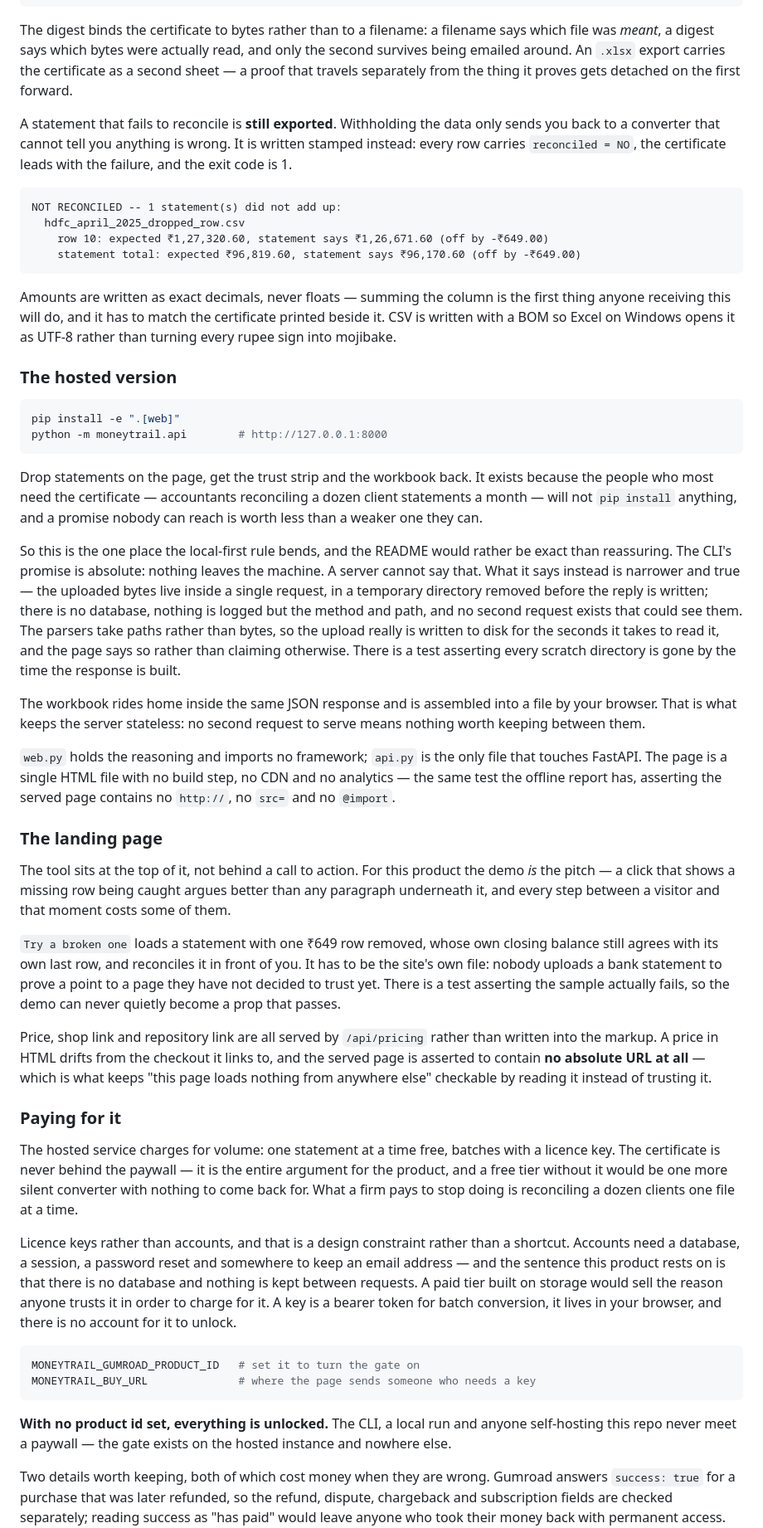
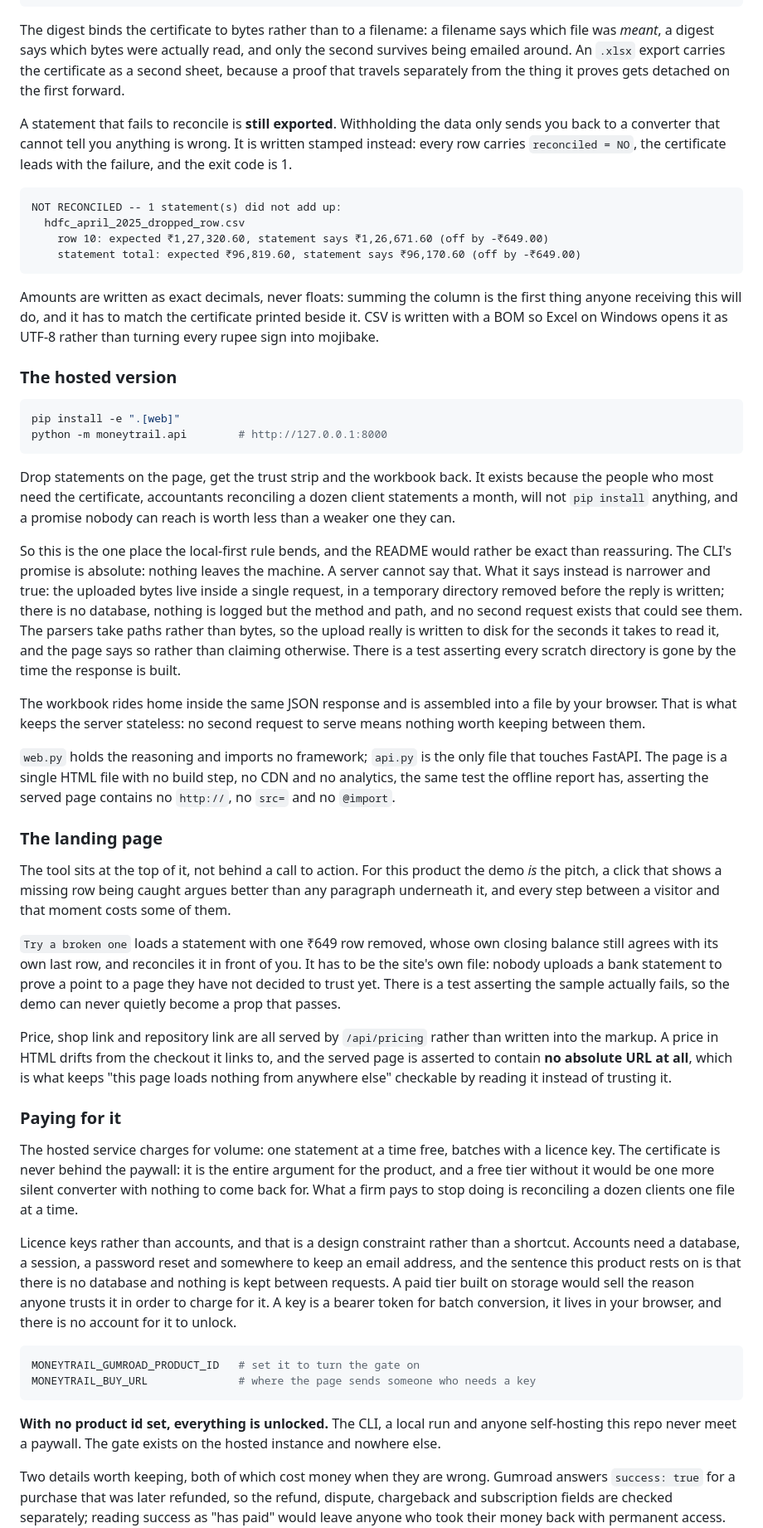
Before and after one commit to veer0608/moneytrail, a Markdown page: README.md, the part around one of its changes. Shown at 83% size. GitHub-like rendering.

````diff
--- a/README.md
+++ b/README.md
@@ -343,7 +343,7 @@ against, and whether it held.
 The digest binds the certificate to bytes rather than to a filename: a filename
 says which file was *meant*, a digest says which bytes were actually read, and
 only the second survives being emailed around. An `.xlsx` export carries the
-certificate as a second sheet — a proof that travels separately from the thing
+certificate as a second sheet, because a proof that travels separately from the thing
 it proves gets detached on the first forward.
 
 A statement that fails to reconcile is **still exported**. Withholding the data
@@ -358,7 +358,7 @@ NOT RECONCILED -- 1 statement(s) did not add up:
     statement total: expected ₹96,819.60, statement says ₹96,170.60 (off by -₹649.00)
 ```
 
-Amounts are written as exact decimals, never floats — summing the column is the
+Amounts are written as exact decimals, never floats: summing the column is the
 first thing anyone receiving this will do, and it has to match the certificate
 printed beside it. CSV is written with a BOM so Excel on Windows opens it as
 UTF-8 rather than turning every rupee sign into mojibake.
@@ -371,13 +371,13 @@ python -m moneytrail.api        # http://127.0.0.1:8000
 ```
 
 Drop statements on the page, get the trust strip and the workbook back. It exists
-because the people who most need the certificate — accountants reconciling a
-dozen client statements a month — will not `pip install` anything, and a promise
+because the people who most need the certificate, accountants reconciling a
+dozen client statements a month, will not `pip install` anything, and a promise
 nobody can reach is worth less than a weaker one they can.
 
 So this is the one place the local-first rule bends, and the README would rather
 be exact than reassuring. The CLI's promise is absolute: nothing leaves the
-machine. A server cannot say that. What it says instead is narrower and true —
+machine. A server cannot say that. What it says instead is narrower and true:
 the uploaded bytes live inside a single request, in a temporary directory removed
 before the reply is written; there is no database, nothing is logged but the
 method and path, and no second request exists that could see them. The parsers
@@ -392,13 +392,13 @@ to serve means nothing worth keeping between them.
 
 `web.py` holds the reasoning and imports no framework; `api.py` is the only file
 that touches FastAPI. The page is a single HTML file with no build step, no CDN
-and no analytics — the same test the offline report has, asserting the served
+and no analytics, the same test the offline report has, asserting the served
 page contains no `http://`, no `src=` and no `@import`.
 
 ### The landing page
 
 The tool sits at the top of it, not behind a call to action. For this product
-the demo *is* the pitch — a click that shows a missing row being caught argues
+the demo *is* the pitch, a click that shows a missing row being caught argues
 better than any paragraph underneath it, and every step between a visitor and
 that moment costs some of them.
 
@@ -411,21 +411,21 @@ prop that passes.
 
 Price, shop link and repository link are all served by `/api/pricing` rather
 than written into the markup. A price in HTML drifts from the checkout it links
-to, and the served page is asserted to contain **no absolute URL at all** —
+to, and the served page is asserted to contain **no absolute URL at all**,
 which is what keeps "this page loads nothing from anywhere else" checkable by
 reading it instead of trusting it.
 
 ### Paying for it
 
 The hosted service charges for volume: one statement at a time free, batches
-with a licence key. The certificate is never behind the paywall — it is the
+with a licence key. The certificate is never behind the paywall: it is the
 entire argument for the product, and a free tier without it would be one more
 silent converter with nothing to come back for. What a firm pays to stop doing
 is reconciling a dozen clients one file at a time.
 
 Licence keys rather than accounts, and that is a design constraint rather than
 a shortcut. Accounts need a database, a session, a password reset and somewhere
-to keep an email address — and the sentence this product rests on is that there
+to keep an email address, and the sentence this product rests on is that there
 is no database and nothing is kept between requests. A paid tier built on
 storage would sell the reason anyone trusts it in order to charge for it. A key
 is a bearer token for batch conversion, it lives in your browser, and there is
@@ -437,7 +437,7 @@ MONEYTRAIL_BUY_URL              # where the page sends someone who needs a key
 ```
 
 **With no product id set, everything is unlocked.** The CLI, a local run and
-anyone self-hosting this repo never meet a paywall — the gate exists on the
+anyone self-hosting this repo never meet a paywall. The gate exists on the
 hosted instance and nowhere else.
 
 Two details worth keeping, both of which cost money when they are wrong. Gumroad
````
Also changed, not shown: other parts of README.md (+48 -48 lines), CLAUDE.md (+18 -18 lines).
